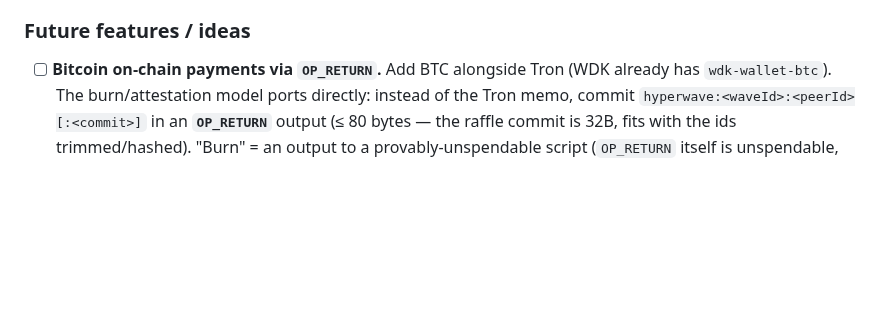
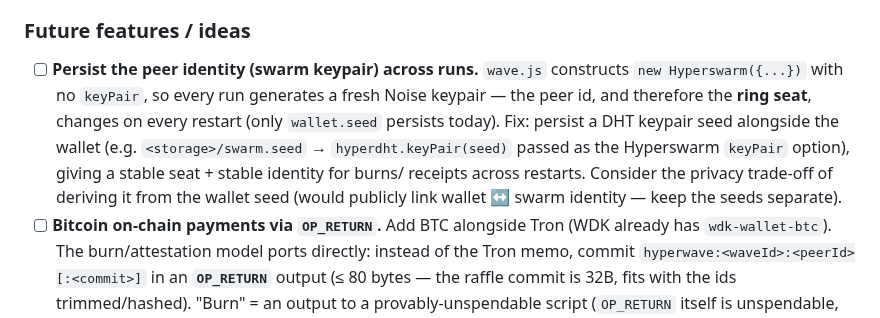
Before and after one commit to mnaamani/hyper-wave, a Markdown page: TODO.md, the part around the change. Drawn GitHub-style; blank space fills up the shorter version.

Commit message:
docs(todo): note that the swarm identity is ephemeral — persist it across runs
new Hyperswarm() is constructed without a keyPair, so the peer id (and ring
seat) regenerates every restart; only wallet.seed persists. Backlog item:
persist a DHT keypair seed alongside the wallet, with the privacy caveat of
not deriving it from the wallet seed.

Co-Authored-By: Claude Fable 5 <noreply@anthropic.com>

```diff
--- a/TODO.md
+++ b/TODO.md
@@ -146,6 +146,14 @@ for now (small/medium waves). See `docs/scalable-topology.md` §3B/§8.
 
 ### Future features / ideas
 
+- [ ] **Persist the peer identity (swarm keypair) across runs.** `wave.js` constructs
+      `new Hyperswarm({...})` with no `keyPair`, so every run generates a fresh Noise
+      keypair — the peer id, and therefore the **ring seat**, changes on every restart
+      (only `wallet.seed` persists today). Fix: persist a DHT keypair seed alongside the
+      wallet (e.g. `<storage>/swarm.seed` → `hyperdht.keyPair(seed)` passed as the
+      Hyperswarm `keyPair` option), giving a stable seat + stable identity for burns/
+      receipts across restarts. Consider the privacy trade-off of deriving it from the
+      wallet seed (would publicly link wallet ↔ swarm identity — keep the seeds separate).
 - [ ] **Bitcoin on-chain payments via `OP_RETURN`.** Add BTC alongside Tron (WDK already has
       `wdk-wallet-btc`). The burn/attestation model ports directly: instead of the Tron memo,
       commit `hyperwave:<waveId>:<peerId>[:<commit>]` in an **`OP_RETURN`** output (≤ 80 bytes —
```
